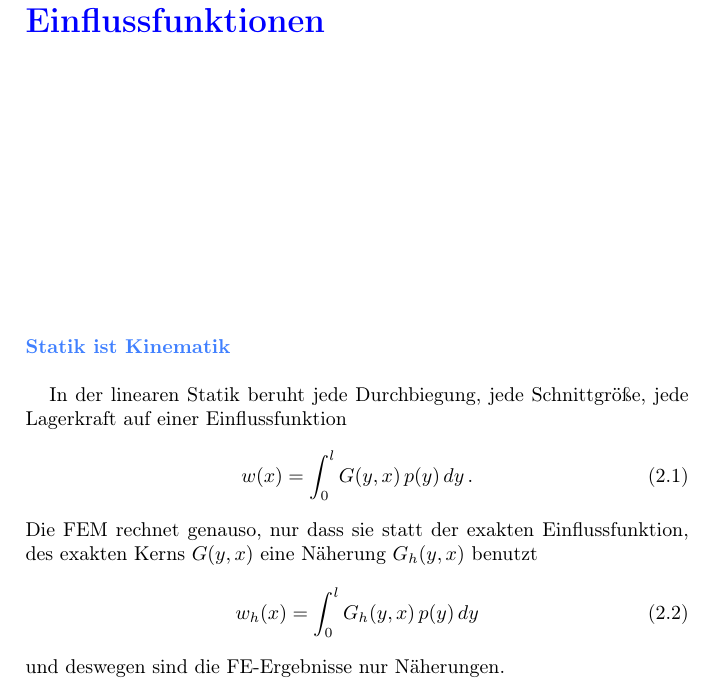
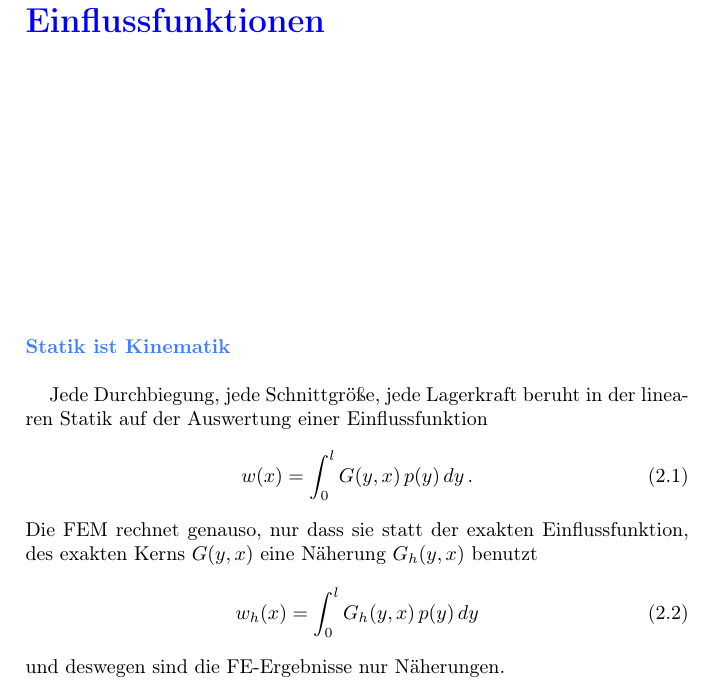
Before and after one commit to Varigotti/FEM-2nd-Ed, a LaTeX thesis (Statik mit finiten Elementen 2nd ed.tex, which reads aa2.tex): part of page 75 of 280, cut so that both start at the same text. Compiled offline with pdfLaTeX; a LaTeX package or settings file that is missing is left out.

Commit message:
Update aa2.tex

```diff
--- a/aa2.tex
+++ b/aa2.tex
@@ -2,7 +2,7 @@
 
 {\textcolor{sectionTitleBlue}{\subsubsection*{Statik ist Kinematik}}}
 
-In der linearen Statik beruht jede Durchbiegung, jede Schnittgr\"{o}{\ss}e, jede Lagerkraft auf einer Einflussfunktion
+Jede Durchbiegung, jede Schnittgr\"{o}{\ss}e, jede Lagerkraft beruht in der linearen Statik auf der Auswertung einer Einflussfunktion
 \begin{align}
 w(x) = \int_{0}^{l} G(y,x)\,p(y)\,dy\,.
 \end{align}
```
